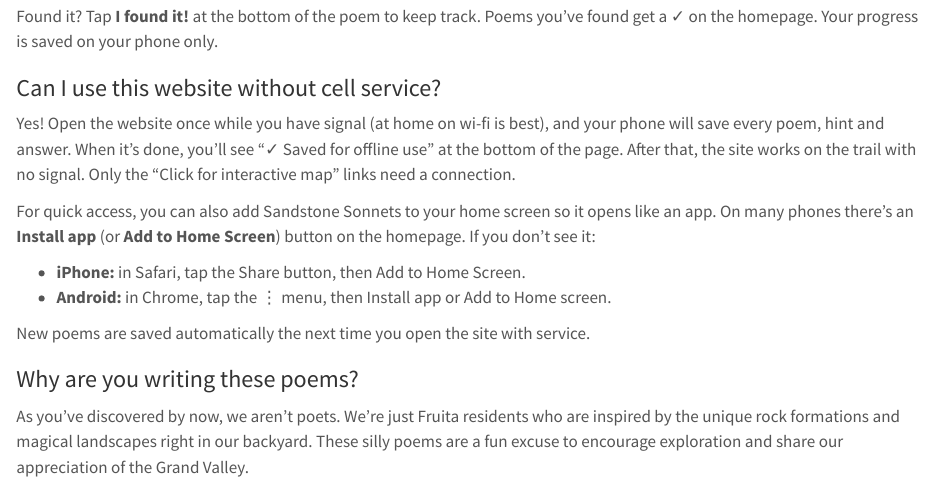
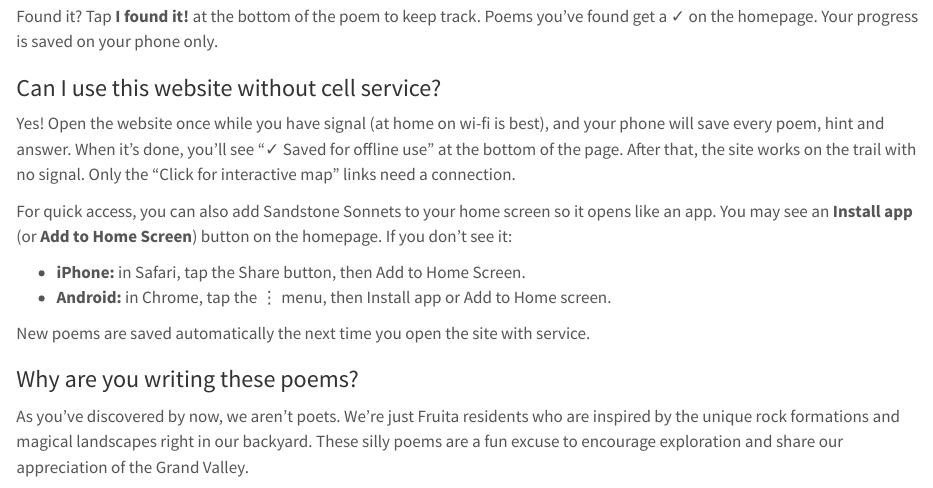
Before and after one commit to thomascwells/sandstonesonnets, a Quarto document (faq.qmd): the page in a window 1100 px wide, from 400 px down. Rendered offline with R 4.5, knitr and Pandoc in place of Quarto, with nearby package versions.

Commit message:
update faq

```diff
--- a/faq.qmd
+++ b/faq.qmd
@@ -21,7 +21,7 @@ Found it? Tap **I found it!** at the bottom of the poem to keep track. Poems you
 
 Yes! Open the website once while you have signal (at home on wi-fi is best), and your phone will save every poem, hint and answer. When it's done, you'll see "✓ Saved for offline use" at the bottom of the page. After that, the site works on the trail with no signal. Only the "Click for interactive map" links need a connection.
 
-For quick access, you can also add Sandstone Sonnets to your home screen so it opens like an app. On many phones there's an **Install app** (or **Add to Home Screen**) button on the homepage. If you don't see it:
+For quick access, you can also add Sandstone Sonnets to your home screen so it opens like an app. You may see an **Install app** (or **Add to Home Screen**) button on the homepage. If you don't see it:
 
 - **iPhone:** in Safari, tap the Share button, then Add to Home Screen.
 - **Android:** in Chrome, tap the ⋮ menu, then Install app or Add to Home screen.
```
